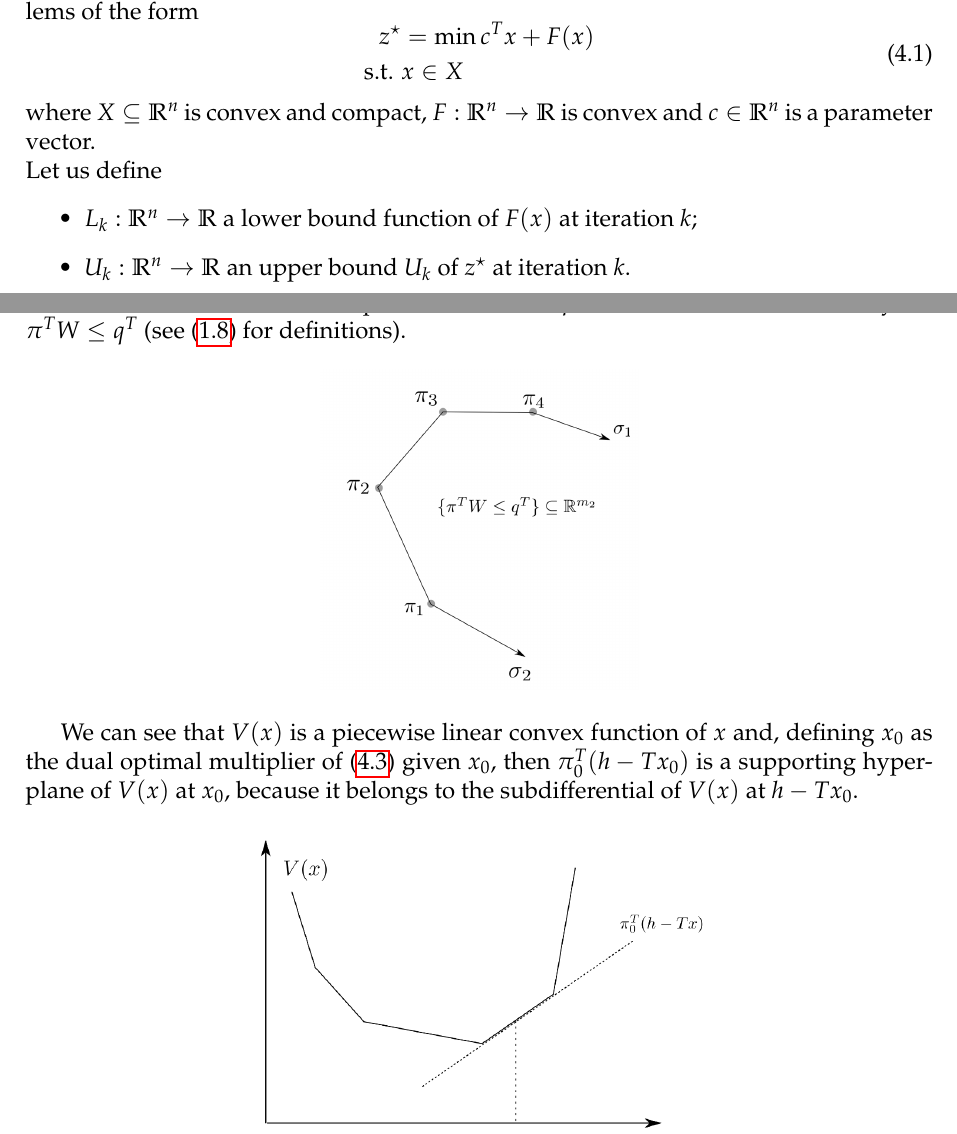
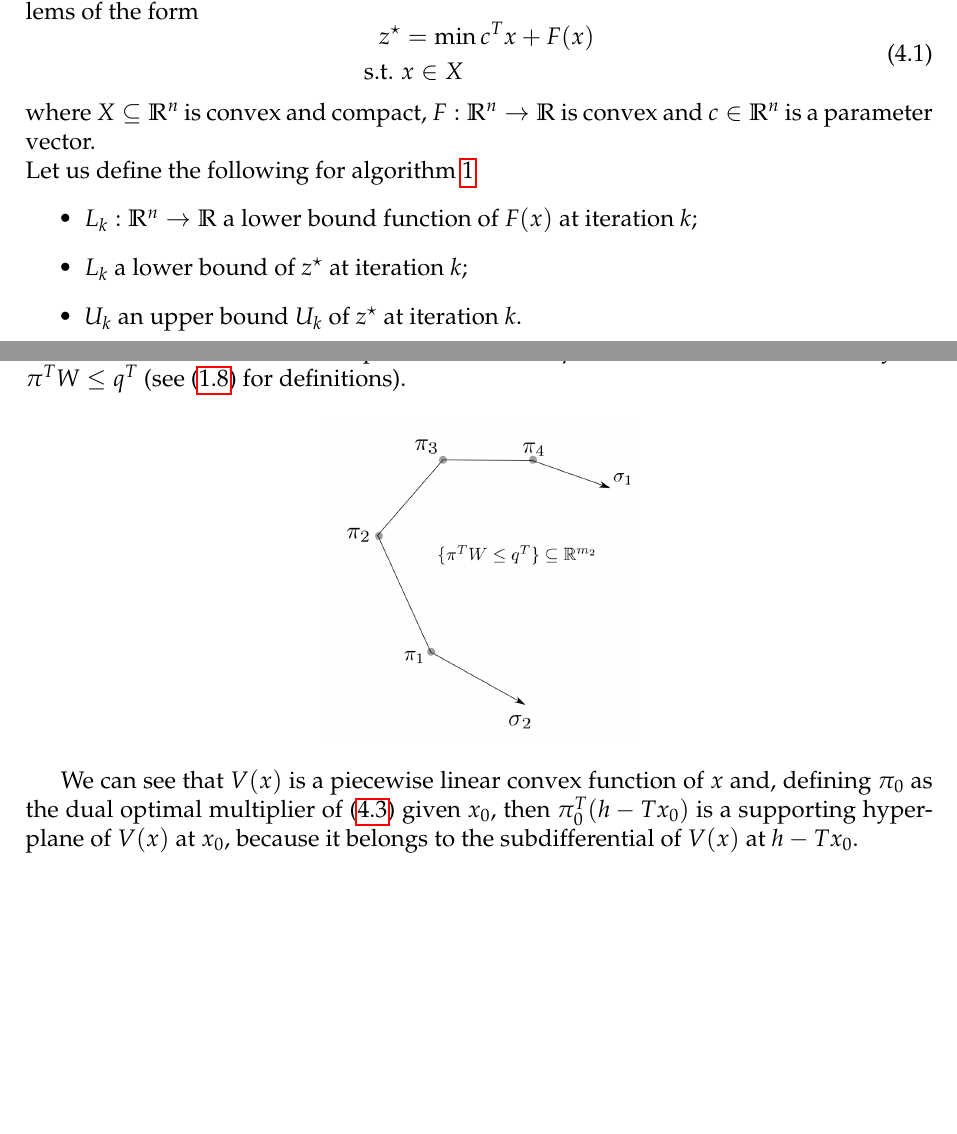
Before and after one commit to SimonDesmidt/Syntheses, a LaTeX document (LINMA2491/LINMA2491.tex): two parts of pages 15 and 17 of 41, joined at a grey line, cut so that both start at the same text, the shorter picture padded with empty space. Compiled offline with pdfLaTeX.

Commit message:
typos du jour

```diff
--- a/LINMA2491/LINMA2491.tex
+++ b/LINMA2491/LINMA2491.tex
@@ -452,13 +452,15 @@ This algorithm is designed to solve convex but non-differentiable optimization p
 	\end{aligned}
 \end{equation}
 where $X\subseteq \R^n$ is convex and compact, $F:\R^n\to \R$ is convex and $c\in \R^n$ is a parameter vector. \\
-Let us define
+Let us define the following for algorithm \ref{algo:Kelley}
 \begin{itemize}
 	\item $L_k:\R^n\to \R$ a lower bound function of $F(x)$ at iteration $k$;
-	\item $U_k:\R^n\to \R$ an upper bound $U_k$ of $z^\star$ at iteration $k$.
+	\item $L_k$ a lower bound of $z^\star$ at iteration $k$;
+	\item $U_k$ an upper bound $U_k$ of $z^\star$ at iteration $k$.
 \end{itemize}
 \begin{algorithm}
-    \caption{Kelley's Cutting plane algorithm}\label{algo:Kelley}
+    \caption{Kelley's Cutting plane algorithm}
+	\label{algo:Kelley}
     \begin{algorithmic}[1]
     \State \textbf{Step 0:} Set $k=0$ and assume $x_1\in X$ is given. Set $L_0(x)=-\infty$ for all $x\in X$, $U_0 = c^Tx_1 + F(x_1)$, and $L_0 = -\infty$.
 	\State \textbf{Step 1:} Set $k=k+1$. Find $a_k\in \R$ and $b_k\in \R^n$ such that \[F(x_k)=a_k+b_k^Tx_k\] \[F(x)\ge a_k + b_k^Tx\qquad x\in X\]
@@ -510,7 +512,7 @@ Let us call $E$ the set of extreme points of $\pi^TW\le q^T$ and $R$ the set of
 	\centering
 	\includegraphics[width=.35\textwidth]{img/extreme.png}
 \end{figure}
-We can see that $V(x)$ is a piecewise linear convex function of $x$ and, defining $x_0$ as the dual optimal multiplier of \eqref{eq:benders} given $x_0$, then $\pi_0^T(h-Tx_0)$ is a supporting hyperplane of $V(x)$ at $x_0$, because it belongs to the subdifferential of $V(x)$ at $h-Tx_0$.
+We can see that $V(x)$ is a piecewise linear convex function of $x$ and, defining $\pi_0$ as the dual optimal multiplier of \eqref{eq:benders} given $x_0$, then $\pi_0^T(h-Tx_0)$ is a supporting hyperplane of $V(x)$ at $x_0$, because it belongs to the subdifferential of $V(x)$ at $h-Tx_0$.
 \begin{figure}[H]
 	\centering
 	\includegraphics[width=.5\textwidth]{img/supporting_hyperplane.png}
```
Also changed, not shown: LINMA2491/LINMA2491.pdf, LINMA2491/LINMA2491.tex (2 more changed lines).
